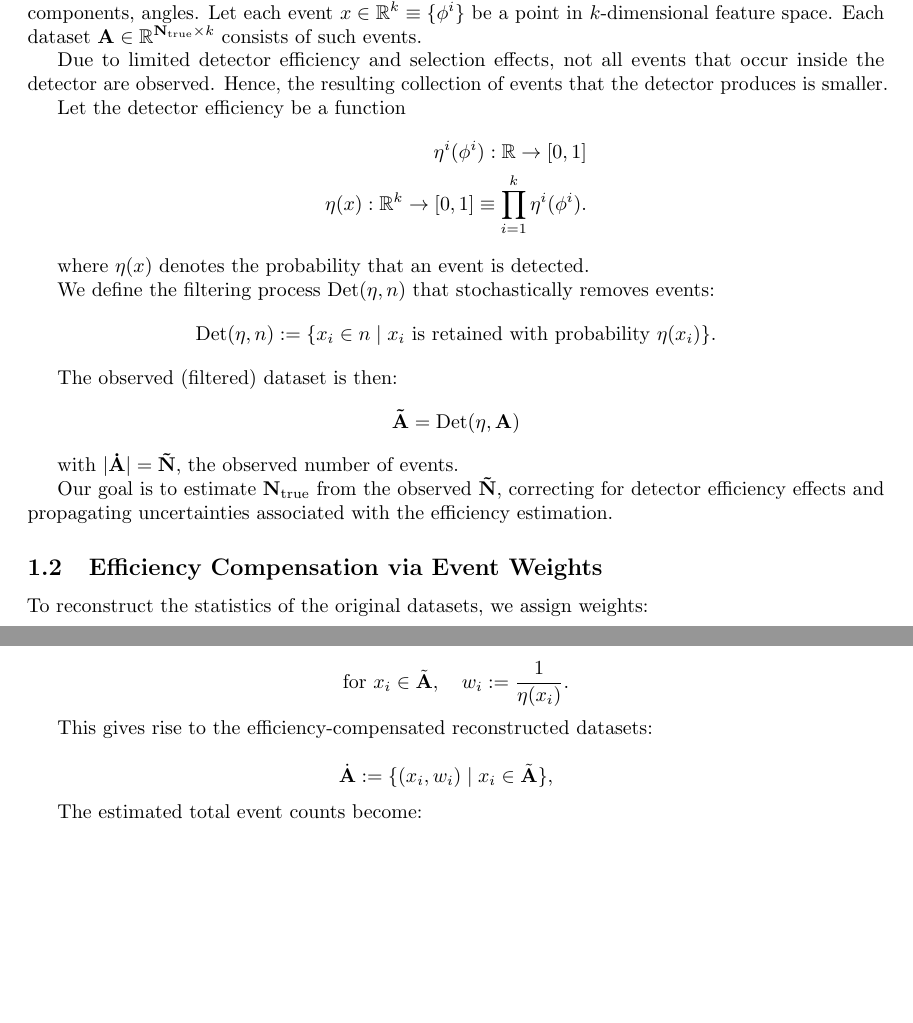
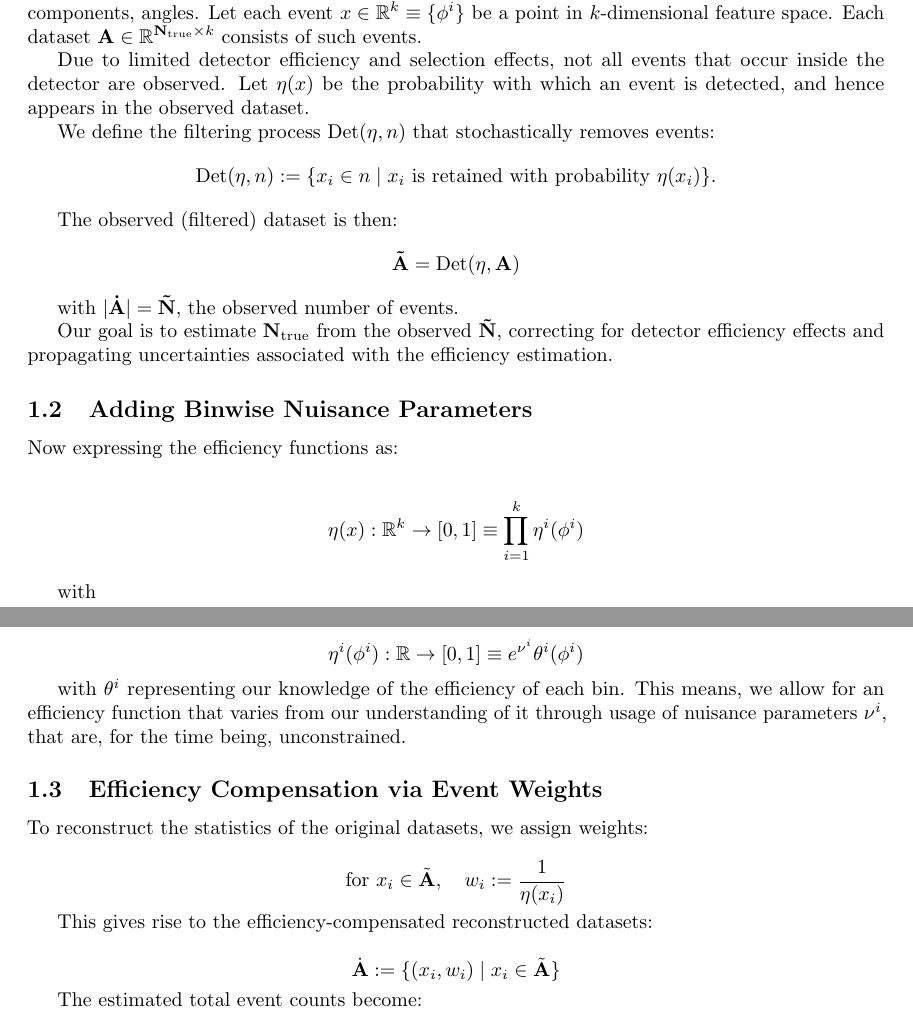
Before and after one commit to eladushiki/lfvddp, a LaTeX thesis (paper_scripts/tbd/thesis/thesis.tex, which reads paper_scripts/tbd/thesis/sections/event_counting.tex): two parts of pages 1 and 2 of 7, joined at a grey line, cut so that both start at the same text, the shorter picture padded with empty space. Compiled offline with pdfLaTeX.

Commit message:
Event processing subsection order

```diff
--- a/paper_scripts/tbd/thesis/sections/event_counting.tex
+++ b/paper_scripts/tbd/thesis/sections/event_counting.tex
@@ -11,15 +11,7 @@ During a HEP experiment, large amount of collision events occur inside the detec
 
 When detected, some physical attributes of each event are measured, e.g., energy, momentum components, angles. Let each event \( x \in \mathbb{R}^k \equiv \{\phi^i\}\) be a point in \( k \)-dimensional feature space. Each dataset \(\mathbf{A} \in \mathbb{R}^{\true{N} \times k}\) consists of such events.
 
-Due to limited detector efficiency and selection effects, not all events that occur inside the detector are observed. Hence, the resulting collection of events that the detector produces is smaller.
-
-Let the detector efficiency be a function
-\begin{align*}
-    \eta^i(\phi^i): \mathbb{R} \to [0,1] \\
-    \eta(x): \mathbb{R}^k \to [0,1] \equiv \prod_{i=1}^k \eta^i(\phi^i).
-\end{align*}
-
-where \(\eta(x)\) denotes the probability that an event is detected.
+Due to limited detector efficiency and selection effects, not all events that occur inside the detector are observed. Let $\eta(x)$ be the probability with which an event is detected, and hence appears in the observed dataset.
 
 We define the filtering process \(\detector(\eta, n)\) that stochastically removes events:
 \[
@@ -35,18 +27,34 @@ with $|\reco{A}| = \meas{N}$, the observed number of events.
 
 Our goal is to estimate \( \true{N} \) from the observed \( \meas{N} \), correcting for detector efficiency effects and propagating uncertainties associated with the efficiency estimation.
 
+\subsection{Adding Binwise Nuisance Parameters}
+
+Now expressing the efficiency functions as:
+
+\begin{align*}
+    \eta(x) &: \mathbb{R}^k \to [0,1] \equiv \prod_{i=1}^k \eta^i(\phi^i)
+\end{align*}
+
+with
+
+\begin{align*}
+    \eta^i(\phi^i) &: \mathbb{R} \to [0,1] \equiv e^{\nu^i}\theta^i(\phi^i)
+\end{align*}
+
+with $\theta^i$ representing our knowledge of the efficiency of each bin. This means, we allow for an efficiency function that varies from our understanding of it through usage of nuisance parameters $\nu^i$, that are, for the time being, unconstrained.
+
 \subsection{Efficiency Compensation via Event Weights}
 
 To reconstruct the statistics of the original datasets, we assign weights:
 
 \[
-\text{for } x_i \in \tilde{\mathbf{A}}, \quad w_i := \frac{1}{\eta(x_i)}.
+\text{for } x_i \in \tilde{\mathbf{A}}, \quad w_i := \frac{1}{\eta(x_i)}
 \]
 
 This gives rise to the efficiency-compensated reconstructed datasets:
 
 \[
-\dot{\mathbf{A}} := \{ (x_i, w_i) \mid x_i \in \tilde{\mathbf{A}} \}, \quad
+\dot{\mathbf{A}} := \{ (x_i, w_i) \mid x_i \in \tilde{\mathbf{A}} \}
 \]
 
 The estimated total event counts become:
```
